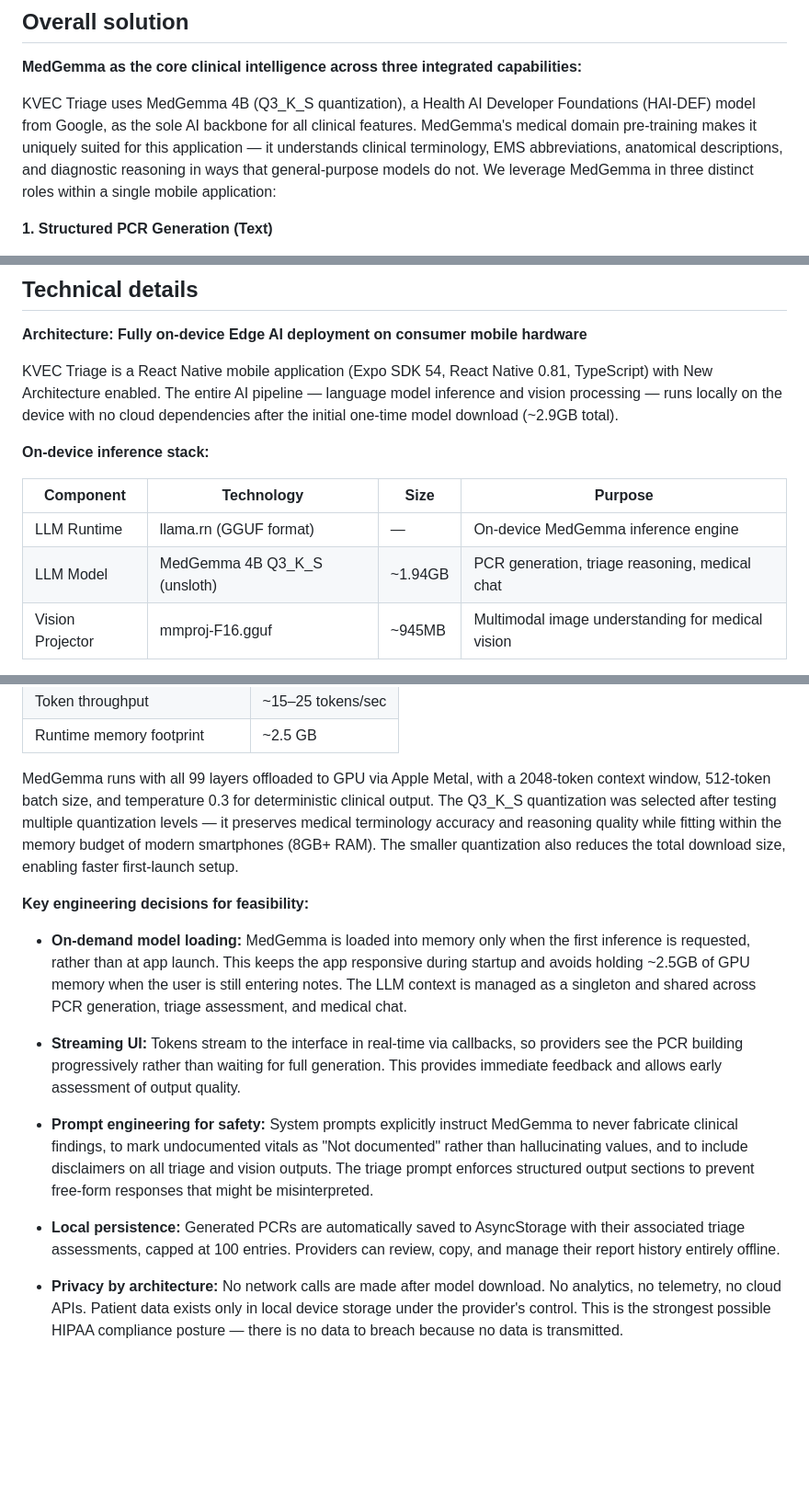
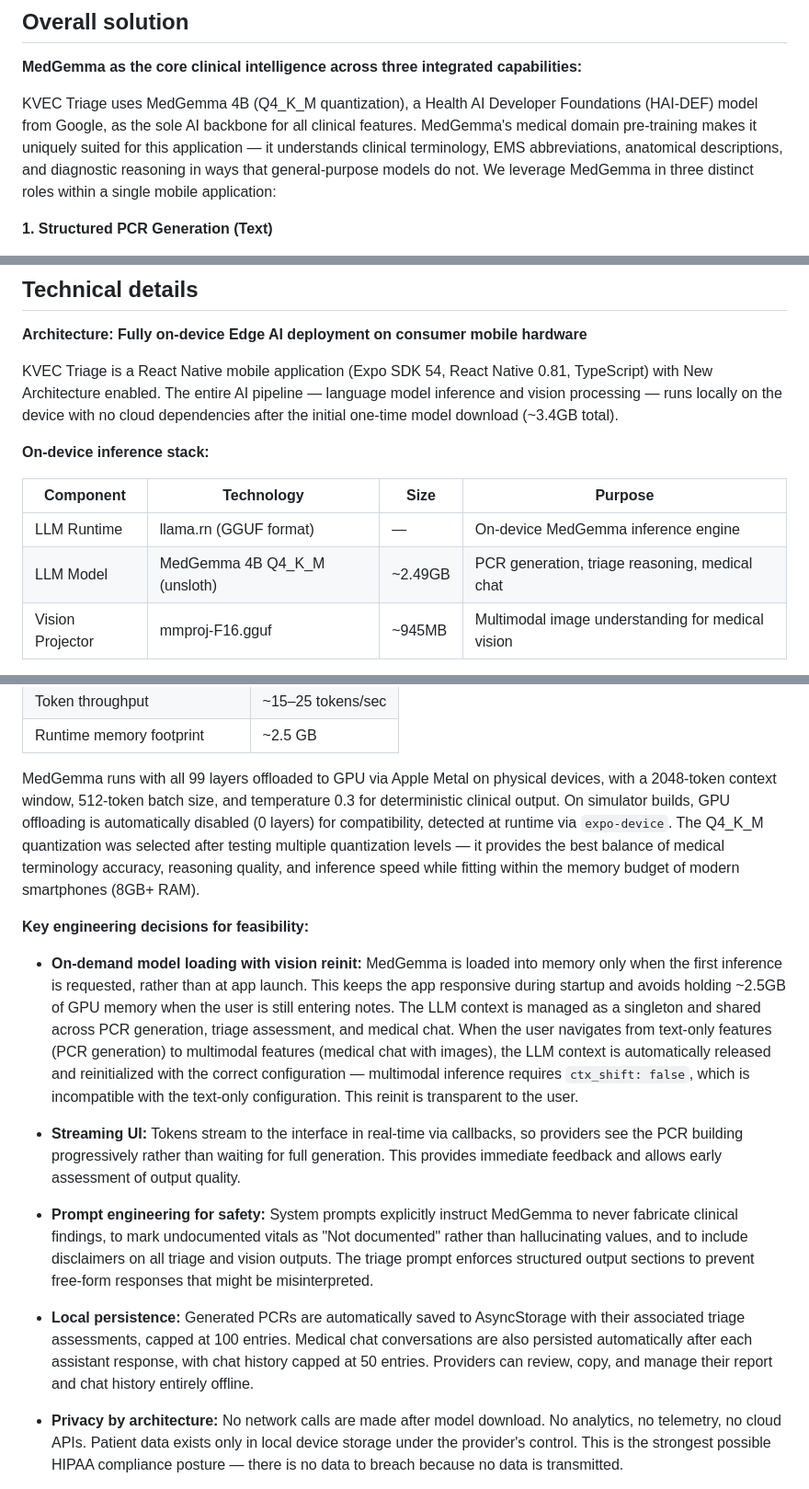
Before and after one commit to KVEC-Systems/kvec-mobile-triage, a Markdown page: docs/technical-overview.md, 3 parts joined by grey strips. Shown at 92% size. GitHub-like rendering; blank space fills up the shorter version.

Commit message:
docs: update technical overview to reflect Q4_K_M quant, vision reinit, and chat persistence
Co-Authored-By: Claude Opus 4.6 <noreply@anthropic.com>

```diff
--- a/docs/technical-overview.md
+++ b/docs/technical-overview.md
@@ -32,7 +32,7 @@ This documentation crisis has cascading consequences across the healthcare syste
 
 **MedGemma as the core clinical intelligence across three integrated capabilities:**
 
-KVEC Triage uses MedGemma 4B (Q3_K_S quantization), a Health AI Developer Foundations (HAI-DEF) model from Google, as the sole AI backbone for all clinical features. MedGemma's medical domain pre-training makes it uniquely suited for this application — it understands clinical terminology, EMS abbreviations, anatomical descriptions, and diagnostic reasoning in ways that general-purpose models do not. We leverage MedGemma in three distinct roles within a single mobile application:
+KVEC Triage uses MedGemma 4B (Q4_K_M quantization), a Health AI Developer Foundations (HAI-DEF) model from Google, as the sole AI backbone for all clinical features. MedGemma's medical domain pre-training makes it uniquely suited for this application — it understands clinical terminology, EMS abbreviations, anatomical descriptions, and diagnostic reasoning in ways that general-purpose models do not. We leverage MedGemma in three distinct roles within a single mobile application:
 
 **1. Structured PCR Generation (Text)**
 
@@ -57,14 +57,14 @@ Each mode uses a domain-specific system prompt that guides MedGemma's visual ana
 
 **Architecture: Fully on-device Edge AI deployment on consumer mobile hardware**
 
-KVEC Triage is a React Native mobile application (Expo SDK 54, React Native 0.81, TypeScript) with New Architecture enabled. The entire AI pipeline — language model inference and vision processing — runs locally on the device with no cloud dependencies after the initial one-time model download (~2.9GB total).
+KVEC Triage is a React Native mobile application (Expo SDK 54, React Native 0.81, TypeScript) with New Architecture enabled. The entire AI pipeline — language model inference and vision processing — runs locally on the device with no cloud dependencies after the initial one-time model download (~3.4GB total).
 
 **On-device inference stack:**
 
 | Component | Technology | Size | Purpose |
 |-----------|------------|------|---------|
 | LLM Runtime | llama.rn (GGUF format) | — | On-device MedGemma inference engine |
-| LLM Model | MedGemma 4B Q3_K_S (unsloth) | ~1.94GB | PCR generation, triage reasoning, medical chat |
+| LLM Model | MedGemma 4B Q4_K_M (unsloth) | ~2.49GB | PCR generation, triage reasoning, medical chat |
 | Vision Projector | mmproj-F16.gguf | ~945MB | Multimodal image understanding for medical vision |
 
 **Performance on iPhone 15 Pro (A17 Pro, 8GB RAM):**
@@ -77,17 +77,17 @@ KVEC Triage is a React Native mobile application (Expo SDK 54, React Native 0.81
 | Token throughput | ~15–25 tokens/sec |
 | Runtime memory footprint | ~2.5 GB |
 
-MedGemma runs with all 99 layers offloaded to GPU via Apple Metal, with a 2048-token context window, 512-token batch size, and temperature 0.3 for deterministic clinical output. The Q3_K_S quantization was selected after testing multiple quantization levels — it preserves medical terminology accuracy and reasoning quality while fitting within the memory budget of modern smartphones (8GB+ RAM). The smaller quantization also reduces the total download size, enabling faster first-launch setup.
+MedGemma runs with all 99 layers offloaded to GPU via Apple Metal on physical devices, with a 2048-token context window, 512-token batch size, and temperature 0.3 for deterministic clinical output. On simulator builds, GPU offloading is automatically disabled (0 layers) for compatibility, detected at runtime via `expo-device`. The Q4_K_M quantization was selected after testing multiple quantization levels — it provides the best balance of medical terminology accuracy, reasoning quality, and inference speed while fitting within the memory budget of modern smartphones (8GB+ RAM).
 
 **Key engineering decisions for feasibility:**
 
-- **On-demand model loading:** MedGemma is loaded into memory only when the first inference is requested, rather than at app launch. This keeps the app responsive during startup and avoids holding ~2.5GB of GPU memory when the user is still entering notes. The LLM context is managed as a singleton and shared across PCR generation, triage assessment, and medical chat.
+- **On-demand model loading with vision reinit:** MedGemma is loaded into memory only when the first inference is requested, rather than at app launch. This keeps the app responsive during startup and avoids holding ~2.5GB of GPU memory when the user is still entering notes. The LLM context is managed as a singleton and shared across PCR generation, triage assessment, and medical chat. When the user navigates from text-only features (PCR generation) to multimodal features (medical chat with images), the LLM context is automatically released and reinitialized with the correct configuration — multimodal inference requires `ctx_shift: false`, which is incompatible with the text-only configuration. This reinit is transparent to the user.
 
 - **Streaming UI:** Tokens stream to the interface in real-time via callbacks, so providers see the PCR building progressively rather than waiting for full generation. This provides immediate feedback and allows early assessment of output quality.
 
 - **Prompt engineering for safety:** System prompts explicitly instruct MedGemma to never fabricate clinical findings, to mark undocumented vitals as "Not documented" rather than hallucinating values, and to include disclaimers on all triage and vision outputs. The triage prompt enforces structured output sections to prevent free-form responses that might be misinterpreted.
 
-- **Local persistence:** Generated PCRs are automatically saved to AsyncStorage with their associated triage assessments, capped at 100 entries. Providers can review, copy, and manage their report history entirely offline.
+- **Local persistence:** Generated PCRs are automatically saved to AsyncStorage with their associated triage assessments, capped at 100 entries. Medical chat conversations are also persisted automatically after each assistant response, with chat history capped at 50 entries. Providers can review, copy, and manage their report and chat history entirely offline.
 
 - **Privacy by architecture:** No network calls are made after model download. No analytics, no telemetry, no cloud APIs. Patient data exists only in local device storage under the provider's control. This is the strongest possible HIPAA compliance posture — there is no data to breach because no data is transmitted.
 
```
Also changed, not shown: other parts of docs/technical-overview.md (+1 -1 lines).
